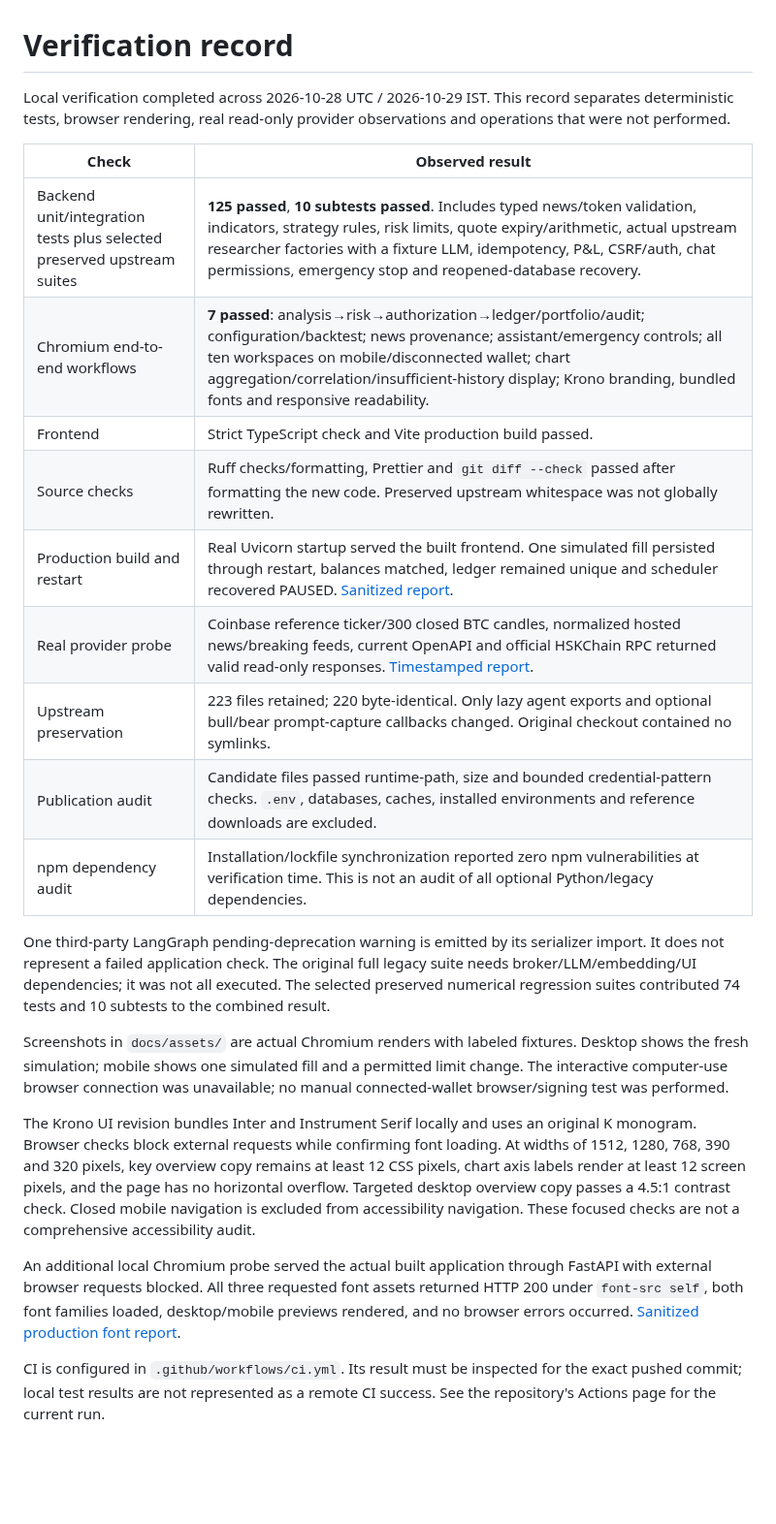
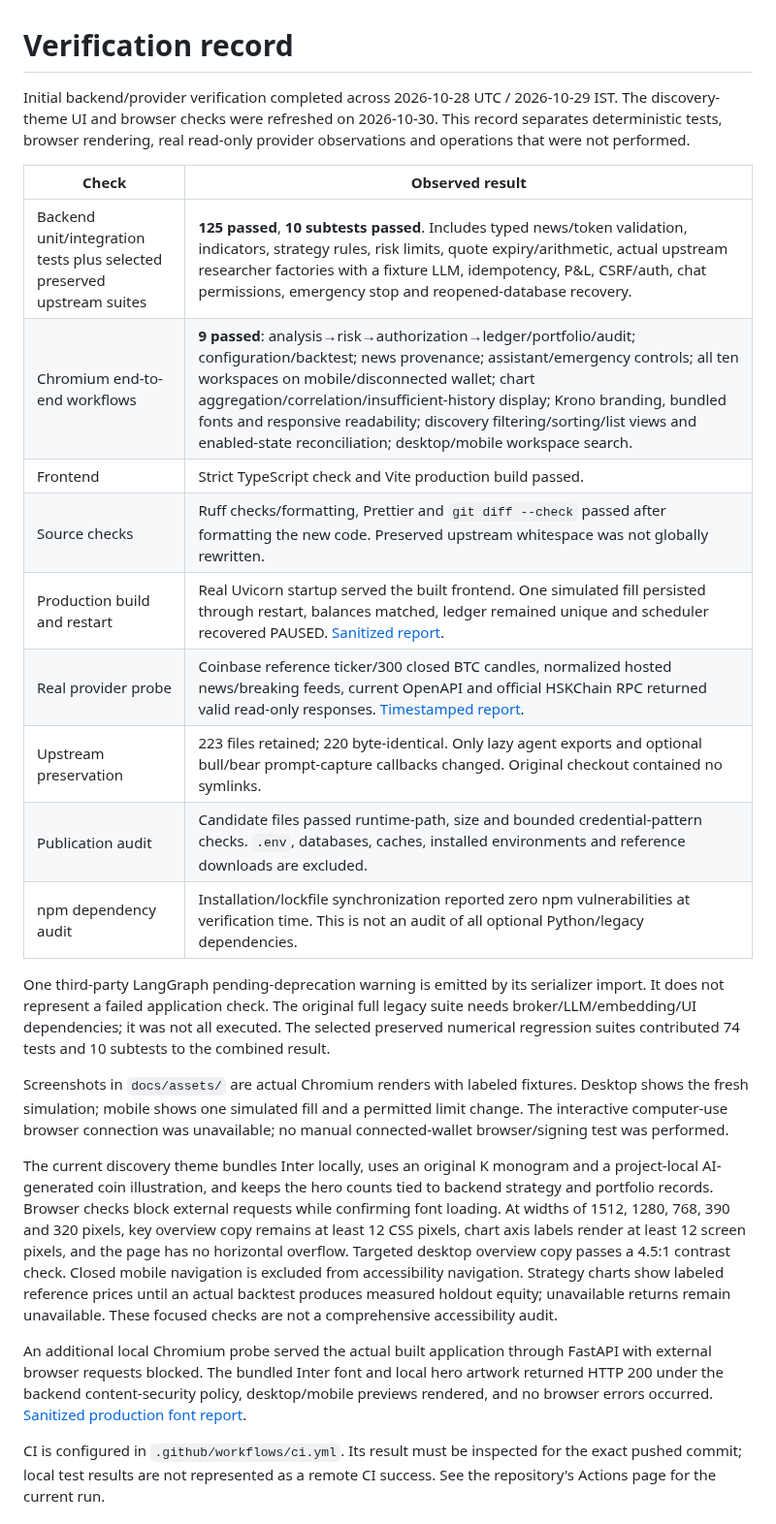
Before and after one commit to vishal88736/automatic-trading-agent, a Markdown page: docs/VERIFICATION.md, the part around the change. Shown at 97% size. Rendered like a GitHub page; blank space fills up the shorter version.

```diff
--- a/docs/VERIFICATION.md
+++ b/docs/VERIFICATION.md
@@ -1,26 +1,26 @@
 # Verification record
 
-Local verification completed across 2026-10-28 UTC / 2026-10-29 IST. This record separates deterministic tests, browser rendering, real read-only provider observations and operations that were not performed.
+Initial backend/provider verification completed across 2026-10-28 UTC / 2026-10-29 IST. The discovery-theme UI and browser checks were refreshed on 2026-10-30. This record separates deterministic tests, browser rendering, real read-only provider observations and operations that were not performed.
 
-| Check                                                                  | Observed result                                                                                                                                                                                                                                                                                                  |
-| ---------------------------------------------------------------------- | ---------------------------------------------------------------------------------------------------------------------------------------------------------------------------------------------------------------------------------------------------------------------------------------------------------------- |
-| Backend unit/integration tests plus selected preserved upstream suites | **125 passed**, **10 subtests passed**. Includes typed news/token validation, indicators, strategy rules, risk limits, quote expiry/arithmetic, actual upstream researcher factories with a fixture LLM, idempotency, P&L, CSRF/auth, chat permissions, emergency stop and reopened-database recovery.           |
-| Chromium end-to-end workflows                                          | **7 passed**: analysis→risk→authorization→ledger/portfolio/audit; configuration/backtest; news provenance; assistant/emergency controls; all ten workspaces on mobile/disconnected wallet; chart aggregation/correlation/insufficient-history display; Krono branding, bundled fonts and responsive readability. |
-| Frontend                                                               | Strict TypeScript check and Vite production build passed.                                                                                                                                                                                                                                                        |
-| Source checks                                                          | Ruff checks/formatting, Prettier and `git diff --check` passed after formatting the new code. Preserved upstream whitespace was not globally rewritten.                                                                                                                                                          |
-| Production build and restart                                           | Real Uvicorn startup served the built frontend. One simulated fill persisted through restart, balances matched, ledger remained unique and scheduler recovered PAUSED. [Sanitized report](evidence/production-smoke.json).                                                                                       |
-| Real provider probe                                                    | Coinbase reference ticker/300 closed BTC candles, normalized hosted news/breaking feeds, current OpenAPI and official HSKChain RPC returned valid read-only responses. [Timestamped report](evidence/provider-verification.json).                                                                                |
-| Upstream preservation                                                  | 223 files retained; 220 byte-identical. Only lazy agent exports and optional bull/bear prompt-capture callbacks changed. Original checkout contained no symlinks.                                                                                                                                                |
-| Publication audit                                                      | Candidate files passed runtime-path, size and bounded credential-pattern checks. `.env`, databases, caches, installed environments and reference downloads are excluded.                                                                                                                                         |
-| npm dependency audit                                                   | Installation/lockfile synchronization reported zero npm vulnerabilities at verification time. This is not an audit of all optional Python/legacy dependencies.                                                                                                                                                   |
+| Check                                                                  | Observed result                                                                                                                                                                                                                                                                                                                                                                                                            |
+| ---------------------------------------------------------------------- | -------------------------------------------------------------------------------------------------------------------------------------------------------------------------------------------------------------------------------------------------------------------------------------------------------------------------------------------------------------------------------------------------------------------------- |
+| Backend unit/integration tests plus selected preserved upstream suites | **125 passed**, **10 subtests passed**. Includes typed news/token validation, indicators, strategy rules, risk limits, quote expiry/arithmetic, actual upstream researcher factories with a fixture LLM, idempotency, P&L, CSRF/auth, chat permissions, emergency stop and reopened-database recovery.                                                                                                                     |
+| Chromium end-to-end workflows                                          | **9 passed**: analysis→risk→authorization→ledger/portfolio/audit; configuration/backtest; news provenance; assistant/emergency controls; all ten workspaces on mobile/disconnected wallet; chart aggregation/correlation/insufficient-history display; Krono branding, bundled fonts and responsive readability; discovery filtering/sorting/list views and enabled-state reconciliation; desktop/mobile workspace search. |
+| Frontend                                                               | Strict TypeScript check and Vite production build passed.                                                                                                                                                                                                                                                                                                                                                                  |
+| Source checks                                                          | Ruff checks/formatting, Prettier and `git diff --check` passed after formatting the new code. Preserved upstream whitespace was not globally rewritten.                                                                                                                                                                                                                                                                    |
+| Production build and restart                                           | Real Uvicorn startup served the built frontend. One simulated fill persisted through restart, balances matched, ledger remained unique and scheduler recovered PAUSED. [Sanitized report](evidence/production-smoke.json).                                                                                                                                                                                                 |
+| Real provider probe                                                    | Coinbase reference ticker/300 closed BTC candles, normalized hosted news/breaking feeds, current OpenAPI and official HSKChain RPC returned valid read-only responses. [Timestamped report](evidence/provider-verification.json).                                                                                                                                                                                          |
+| Upstream preservation                                                  | 223 files retained; 220 byte-identical. Only lazy agent exports and optional bull/bear prompt-capture callbacks changed. Original checkout contained no symlinks.                                                                                                                                                                                                                                                          |
+| Publication audit                                                      | Candidate files passed runtime-path, size and bounded credential-pattern checks. `.env`, databases, caches, installed environments and reference downloads are excluded.                                                                                                                                                                                                                                                   |
+| npm dependency audit                                                   | Installation/lockfile synchronization reported zero npm vulnerabilities at verification time. This is not an audit of all optional Python/legacy dependencies.                                                                                                                                                                                                                                                             |
 
 One third-party LangGraph pending-deprecation warning is emitted by its serializer import. It does not represent a failed application check. The original full legacy suite needs broker/LLM/embedding/UI dependencies; it was not all executed. The selected preserved numerical regression suites contributed 74 tests and 10 subtests to the combined result.
 
 Screenshots in `docs/assets/` are actual Chromium renders with labeled fixtures. Desktop shows the fresh simulation; mobile shows one simulated fill and a permitted limit change. The interactive computer-use browser connection was unavailable; no manual connected-wallet browser/signing test was performed.
 
-The Krono UI revision bundles Inter and Instrument Serif locally and uses an original K monogram. Browser checks block external requests while confirming font loading. At widths of 1512, 1280, 768, 390 and 320 pixels, key overview copy remains at least 12 CSS pixels, chart axis labels render at least 12 screen pixels, and the page has no horizontal overflow. Targeted desktop overview copy passes a 4.5:1 contrast check. Closed mobile navigation is excluded from accessibility navigation. These focused checks are not a comprehensive accessibility audit.
+The current discovery theme bundles Inter locally, uses an original K monogram and a project-local AI-generated coin illustration, and keeps the hero counts tied to backend strategy and portfolio records. Browser checks block external requests while confirming font loading. At widths of 1512, 1280, 768, 390 and 320 pixels, key overview copy remains at least 12 CSS pixels, chart axis labels render at least 12 screen pixels, and the page has no horizontal overflow. Targeted desktop overview copy passes a 4.5:1 contrast check. Closed mobile navigation is excluded from accessibility navigation. Strategy charts show labeled reference prices until an actual backtest produces measured holdout equity; unavailable returns remain unavailable. These focused checks are not a comprehensive accessibility audit.
 
-An additional local Chromium probe served the actual built application through FastAPI with external browser requests blocked. All three requested font assets returned HTTP 200 under `font-src self`, both font families loaded, desktop/mobile previews rendered, and no browser errors occurred. [Sanitized production font report](evidence/krono-browser-production.json).
+An additional local Chromium probe served the actual built application through FastAPI with external browser requests blocked. The bundled Inter font and local hero artwork returned HTTP 200 under the backend content-security policy, desktop/mobile previews rendered, and no browser errors occurred. [Sanitized production font report](evidence/krono-browser-production.json).
 
 CI is configured in `.github/workflows/ci.yml`. Its result must be inspected for the exact pushed commit; local test results are not represented as a remote CI success. See the repository's Actions page for the current run.
 
```
Also changed, not shown: README.md (+2 -2 lines), THIRD_PARTY_NOTICES.md (+1 -1 lines), docs/assets/terminal-mobile.png, docs/assets/terminal-overview.png, 15 other files.
